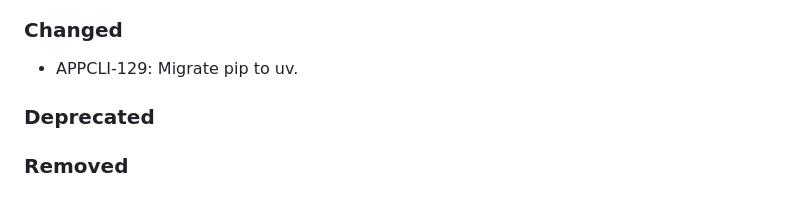
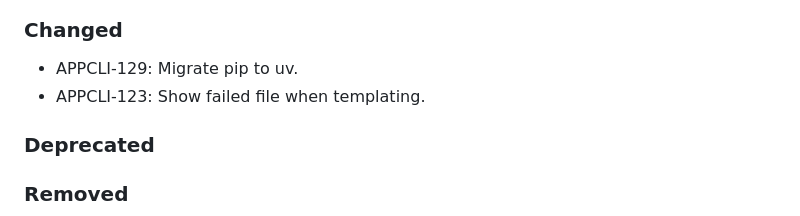
Before and after one commit to brightsparklabs/appcli, a Markdown page: CHANGELOG.md, the part around the change. Rendered like a GitHub page.

Commit message:
APPCLI-123: Update Changelog

```diff
--- a/CHANGELOG.md
+++ b/CHANGELOG.md
@@ -17,6 +17,7 @@ The changelog is applicable from version `1.0.0` onwards.
 ### Changed
 
 - APPCLI-129: Migrate pip to uv.
+- APPCLI-123: Show failed file when templating.
 
 ### Deprecated
 
```
